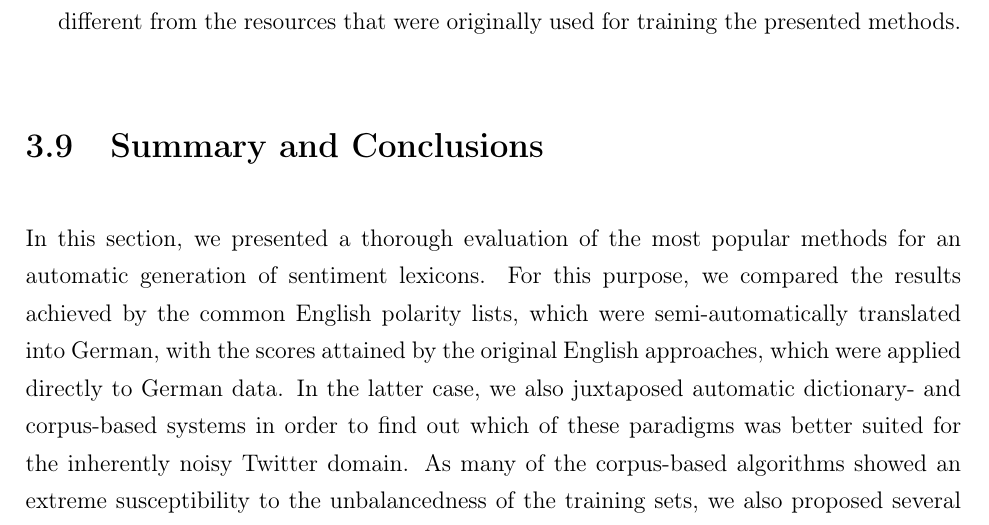
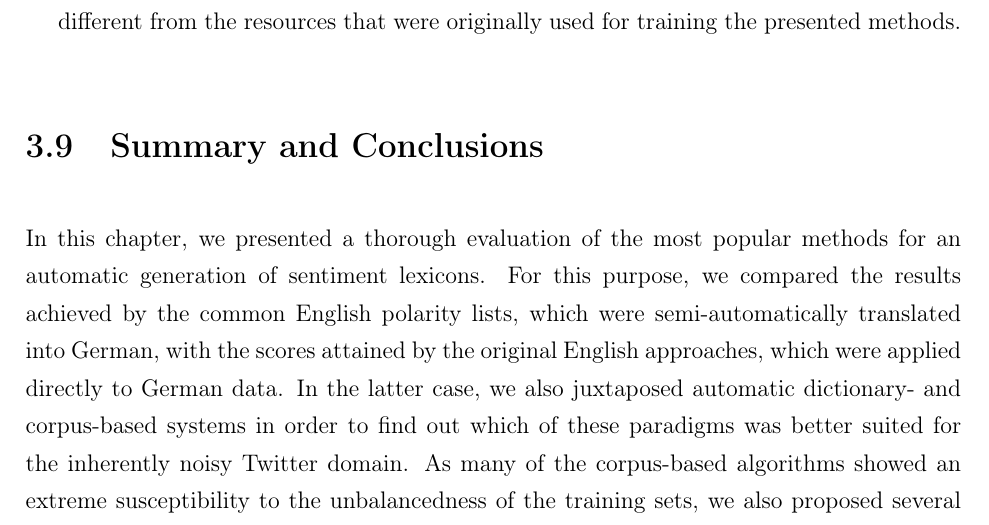
Before and after one commit to WladimirSidorenko/Dissertation, a LaTeX thesis (sidarenka_thesis.tex, which reads sentiment_lexica.tex): part of page 82 of 158, cut so that both start at the same text. Compiled offline with pdfLaTeX.

Commit message:
section replaced with chapter

```diff
--- a/sentiment_lexica.tex
+++ b/sentiment_lexica.tex
@@ -1851,7 +1851,7 @@ papers.  We can explain this divergence by the following four reasons:
 
 \section{Summary and Conclusions}
 
-In this section, we presented a thorough evaluation of the most
+In this chapter, we presented a thorough evaluation of the most
 popular methods for an automatic generation of sentiment lexicons.
 For this purpose, we compared the results achieved by the common
 English polarity lists, which were semi-automatically translated into
```
